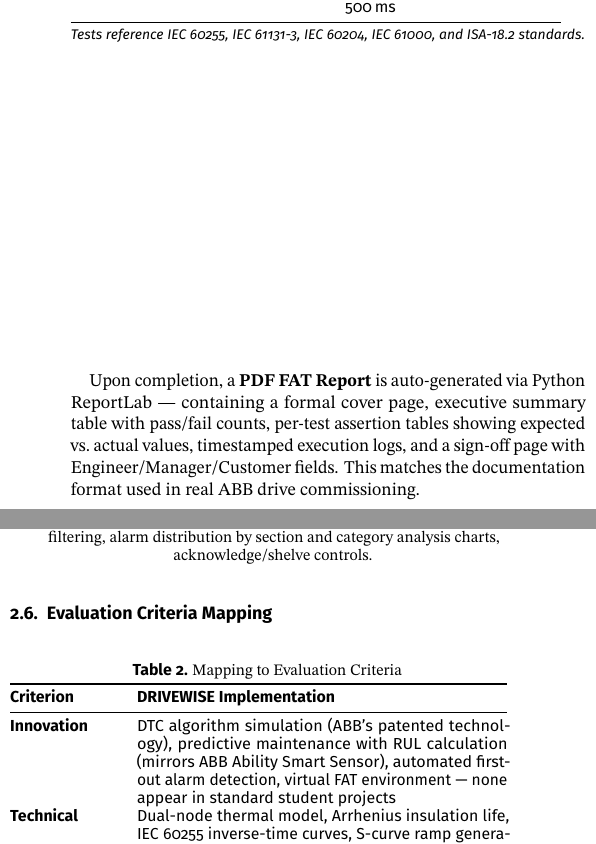
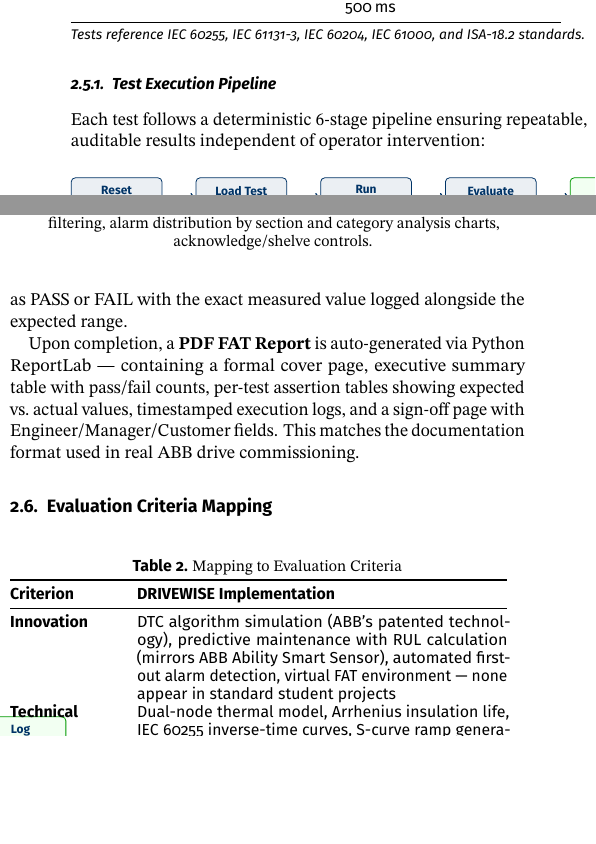
Before and after one commit to GrimDocDimes/DRIVEWISE, a LaTeX document (submission/main.tex): two parts of the columns of page 3 of 5, joined at a grey line, cut so that both start at the same text, the shorter picture padded with empty space. Compiled offline with pdfLaTeX.

Commit message:
Add test execution pipeline diagram to fill gap in FAT section

```diff
--- a/submission/main.tex
+++ b/submission/main.tex
@@ -265,6 +265,34 @@ The FAT test engine is the platform's most industrially significant feature. It
     \tabletext{Tests reference IEC~60255, IEC~61131-3, IEC~60204, IEC~61000, and ISA-18.2 standards.}
 \end{table}
 
+\subsubsection{Test Execution Pipeline}
+
+Each test follows a deterministic 6-stage pipeline ensuring repeatable, auditable results independent of operator intervention:
+
+\begin{figure}[H]
+\centering
+\small
+\begin{tikzpicture}[
+  stage/.style={draw=taucolor,fill=taucolor!8,rounded corners=2pt,minimum height=7mm,minimum width=16mm,
+                font=\scriptsize\sffamily\bfseries,text=taucolor,align=center},
+  arr/.style={->,thick,taucolor}
+]
+  \node[stage] (reset) at (0,0) {Reset\\Simulator};
+  \node[stage] (config) at (2.2,0) {Load Test\\Conditions};
+  \node[stage] (exec) at (4.4,0) {Run\\Physics};
+  \node[stage] (assert) at (6.6,0) {Evaluate\\Assertions};
+  \node[stage,draw=green!60!black,fill=green!5] (log) at (8.8,0) {Log\\Results};
+  \draw[arr] (reset) -- (config);
+  \draw[arr] (config) -- (exec);
+  \draw[arr] (exec) -- (assert);
+  \draw[arr] (assert) -- (log);
+\end{tikzpicture}
+\caption{Automated test execution pipeline — each test progresses through all stages without manual intervention.}
+\label{fig:testpipeline}
+\end{figure}
+
+The reset stage returns all 12 model instances (3~units $\times$ 4~models) to known initial conditions — zero speed, ambient temperature, healthy bearings, no active faults. The condition loader then configures the specific scenario: full material load for TC001, rated speed for TC002, step load disturbance for TC003, sustained overcurrent for TC004, voltage sag profile for TC005, or Section~1 fault injection for TC006. The physics engine advances the simulation at 10\,ms steps for the test duration while the assertion evaluator continuously monitors pass criteria against IEC-referenced thresholds. Every assertion resolves as PASS or FAIL with the exact measured value logged alongside the expected range.
+
 Upon completion, a \textbf{PDF FAT Report} is auto-generated via Python ReportLab — containing a formal cover page, executive summary table with pass/fail counts, per-test assertion tables showing expected vs.\ actual values, timestamped execution logs, and a sign-off page with Engineer/Manager/Customer fields. This matches the documentation format used in real ABB drive commissioning.
 
 \subsection{Evaluation Criteria Mapping}
```
Also changed, not shown: submission/main.pdf.
